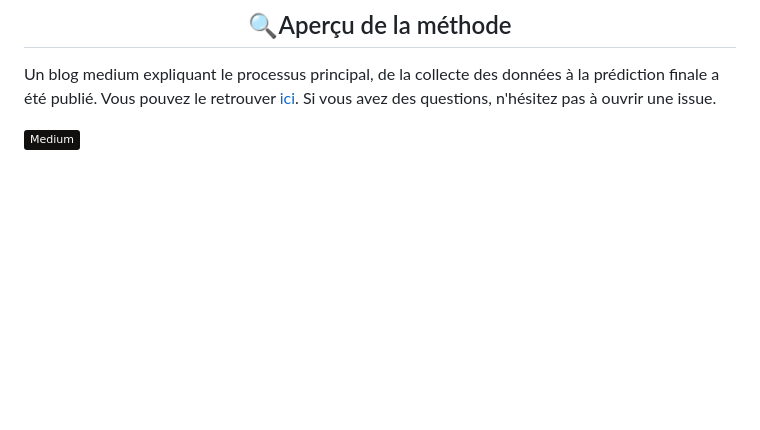
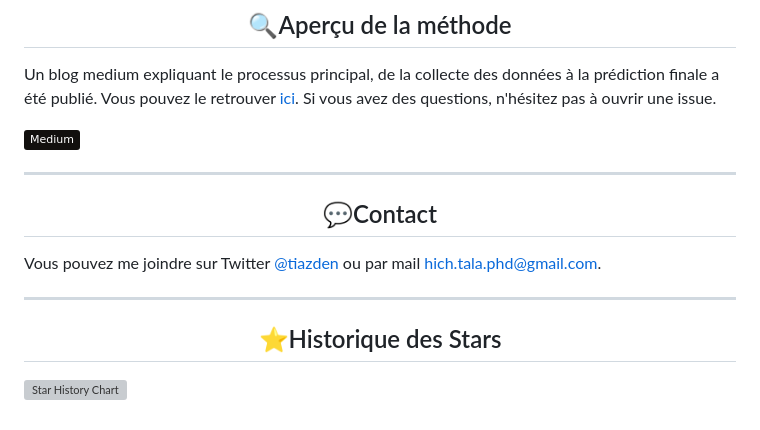
Before and after one commit to HichTala/draw, a Markdown page: README_fr.md, the part around the change. GitHub-like rendering; badges without logos; blank space fills up the shorter version; grey boxes are pictures that could not be loaded.

```diff
--- a/README_fr.md
+++ b/README_fr.md
@@ -195,3 +195,13 @@ Un blog medium expliquant le processus principal, de la collecte des données à
 Si vous avez des questions, n'hésitez pas à ouvrir une issue.
 
 [![Medium](https://img.shields.io/badge/Medium-12100E?style=flat&logo=medium&logoColor=white)](https://medium.com/@hich.tala.phd/how-i-trained-a-model-to-detect-and-recognise-a-wide-range-of-yu-gi-oh-cards-6ea71da007fd)
+
+---
+## <div align="center">💬Contact</div>
+
+Vous pouvez me joindre sur Twitter [@tiazden](https://twitter.com/tiazden) ou par mail [hich.tala.phd@gmail.com](mailto:hich.tala.phd@gmail.com).
+
+---
+## <div align="center">⭐Historique des Stars</div>
+
+[![Star History Chart](https://api.star-history.com/svg?repos=hichtala/draw&type=Date)](https://star-history.com/#hichtala/draw&Date)
```
